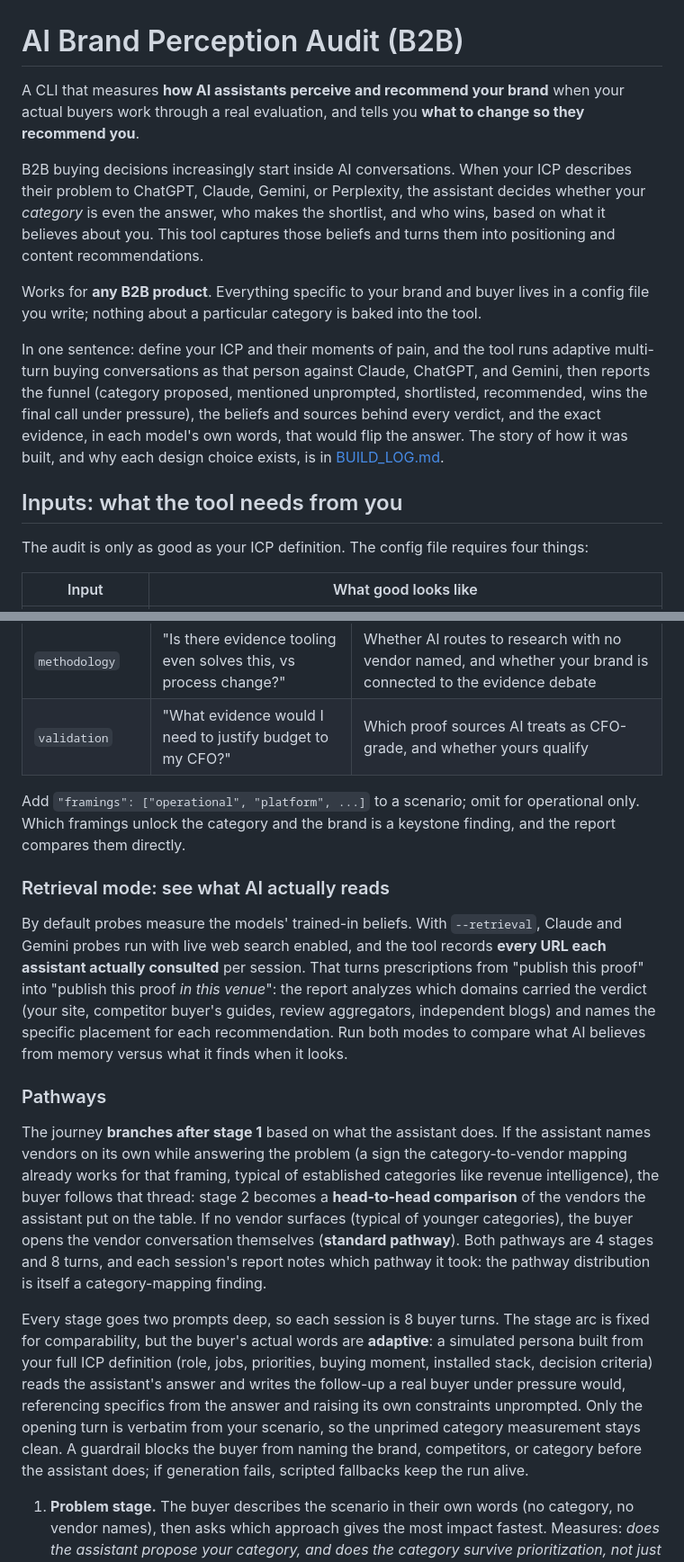
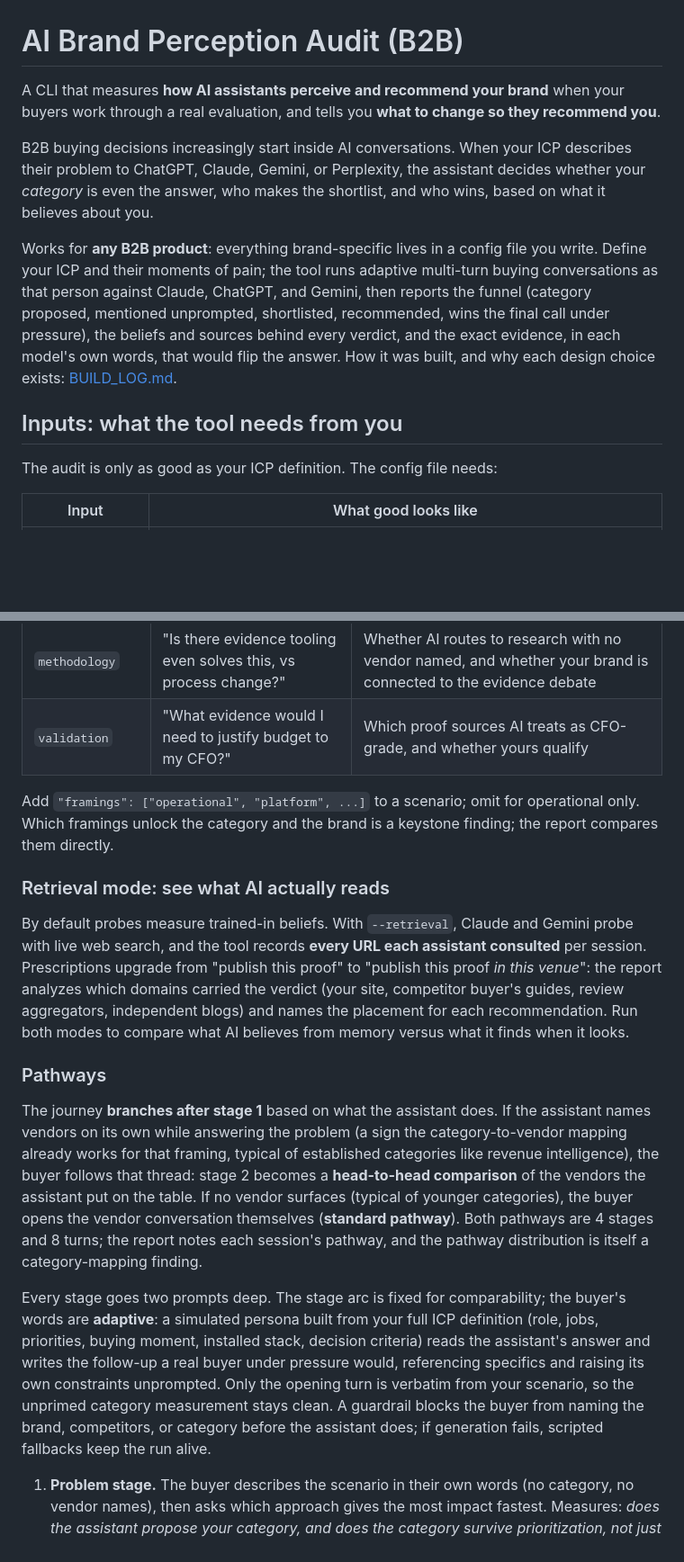
Before and after one commit to d-walia/marketing-agents, a Markdown page: README.md, 2 parts joined by grey strips. Shown at 90% size. Drawn GitHub-style; blank space fills up the shorter version.

Commit message:
Tighten README and BUILD_LOG copy; fix inaccurate input count

```diff
--- a/README.md
+++ b/README.md
@@ -1,16 +1,14 @@
 # AI Brand Perception Audit (B2B)
 
-A CLI that measures **how AI assistants perceive and recommend your brand** when your actual buyers work through a real evaluation, and tells you **what to change so they recommend you**.
+A CLI that measures **how AI assistants perceive and recommend your brand** when your buyers work through a real evaluation, and tells you **what to change so they recommend you**.
 
-B2B buying decisions increasingly start inside AI conversations. When your ICP describes their problem to ChatGPT, Claude, Gemini, or Perplexity, the assistant decides whether your *category* is even the answer, who makes the shortlist, and who wins, based on what it believes about you. This tool captures those beliefs and turns them into positioning and content recommendations.
+B2B buying decisions increasingly start inside AI conversations. When your ICP describes their problem to ChatGPT, Claude, Gemini, or Perplexity, the assistant decides whether your *category* is even the answer, who makes the shortlist, and who wins, based on what it believes about you.
 
-Works for **any B2B product**. Everything specific to your brand and buyer lives in a config file you write; nothing about a particular category is baked into the tool.
-
-In one sentence: define your ICP and their moments of pain, and the tool runs adaptive multi-turn buying conversations as that person against Claude, ChatGPT, and Gemini, then reports the funnel (category proposed, mentioned unprompted, shortlisted, recommended, wins the final call under pressure), the beliefs and sources behind every verdict, and the exact evidence, in each model's own words, that would flip the answer. The story of how it was built, and why each design choice exists, is in [BUILD_LOG.md](BUILD_LOG.md).
+Works for **any B2B product**: everything brand-specific lives in a config file you write. Define your ICP and their moments of pain; the tool runs adaptive multi-turn buying conversations as that person against Claude, ChatGPT, and Gemini, then reports the funnel (category proposed, mentioned unprompted, shortlisted, recommended, wins the final call under pressure), the beliefs and sources behind every verdict, and the exact evidence, in each model's own words, that would flip the answer. How it was built, and why each design choice exists: [BUILD_LOG.md](BUILD_LOG.md).
 
 ## Inputs: what the tool needs from you
 
-The audit is only as good as your ICP definition. The config file requires four things:
+The audit is only as good as your ICP definition. The config file needs:
 
 | Input | What good looks like |
 |---|---|
@@ -45,17 +43,17 @@ Real buyers phrase the same problem differently on different days, and AI routes
 | `methodology` | "Is there evidence tooling even solves this, vs process change?" | Whether AI routes to research with no vendor named, and whether your brand is connected to the evidence debate |
 | `validation` | "What evidence would I need to justify budget to my CFO?" | Which proof sources AI treats as CFO-grade, and whether yours qualify |
 
-Add `"framings": ["operational", "platform", ...]` to a scenario; omit for operational only. Which framings unlock the category and the brand is a keystone finding, and the report compares them directly.
+Add `"framings": ["operational", "platform", ...]` to a scenario; omit for operational only. Which framings unlock the category and the brand is a keystone finding; the report compares them directly.
 
 ### Retrieval mode: see what AI actually reads
 
-By default probes measure the models' trained-in beliefs. With `--retrieval`, Claude and Gemini probes run with live web search enabled, and the tool records **every URL each assistant actually consulted** per session. That turns prescriptions from "publish this proof" into "publish this proof *in this venue*": the report analyzes which domains carried the verdict (your site, competitor buyer's guides, review aggregators, independent blogs) and names the specific placement for each recommendation. Run both modes to compare what AI believes from memory versus what it finds when it looks.
+By default probes measure trained-in beliefs. With `--retrieval`, Claude and Gemini probe with live web search, and the tool records **every URL each assistant consulted** per session. Prescriptions upgrade from "publish this proof" to "publish this proof *in this venue*": the report analyzes which domains carried the verdict (your site, competitor buyer's guides, review aggregators, independent blogs) and names the placement for each recommendation. Run both modes to compare what AI believes from memory versus what it finds when it looks.
 
 ### Pathways
 
-The journey **branches after stage 1** based on what the assistant does. If the assistant names vendors on its own while answering the problem (a sign the category-to-vendor mapping already works for that framing, typical of established categories like revenue intelligence), the buyer follows that thread: stage 2 becomes a **head-to-head comparison** of the vendors the assistant put on the table. If no vendor surfaces (typical of younger categories), the buyer opens the vendor conversation themselves (**standard pathway**). Both pathways are 4 stages and 8 turns, and each session's report notes which pathway it took: the pathway distribution is itself a category-mapping finding.
+The journey **branches after stage 1** based on what the assistant does. If the assistant names vendors on its own while answering the problem (a sign the category-to-vendor mapping already works for that framing, typical of established categories like revenue intelligence), the buyer follows that thread: stage 2 becomes a **head-to-head comparison** of the vendors the assistant put on the table. If no vendor surfaces (typical of younger categories), the buyer opens the vendor conversation themselves (**standard pathway**). Both pathways are 4 stages and 8 turns; the report notes each session's pathway, and the pathway distribution is itself a category-mapping finding.
 
-Every stage goes two prompts deep, so each session is 8 buyer turns. The stage arc is fixed for comparability, but the buyer's actual words are **adaptive**: a simulated persona built from your full ICP definition (role, jobs, priorities, buying moment, installed stack, decision criteria) reads the assistant's answer and writes the follow-up a real buyer under pressure would, referencing specifics from the answer and raising its own constraints unprompted. Only the opening turn is verbatim from your scenario, so the unprimed category measurement stays clean. A guardrail blocks the buyer from naming the brand, competitors, or category before the assistant does; if generation fails, scripted fallbacks keep the run alive.
+Every stage goes two prompts deep. The stage arc is fixed for comparability; the buyer's words are **adaptive**: a simulated persona built from your full ICP definition (role, jobs, priorities, buying moment, installed stack, decision criteria) reads the assistant's answer and writes the follow-up a real buyer under pressure would, referencing specifics and raising its own constraints unprompted. Only the opening turn is verbatim from your scenario, so the unprimed category measurement stays clean. A guardrail blocks the buyer from naming the brand, competitors, or category before the assistant does; if generation fails, scripted fallbacks keep the run alive.
 
 1. **Problem stage.** The buyer describes the scenario in their own words (no category, no vendor names), then asks which approach gives the most impact fastest. Measures: *does the assistant propose your category, and does the category survive prioritization, not just brainstorming?*
 2. **Vendor stage.** The buyer asks who to shortlist, then makes the assistant defend its top pick and name what would change the ranking. Measures: *do you surface unprompted, where do you rank, and what are the real decision criteria?*
```
Also changed, not shown: other parts of README.md (+8 -8 lines), BUILD_LOG.md (+6 -6 lines).
